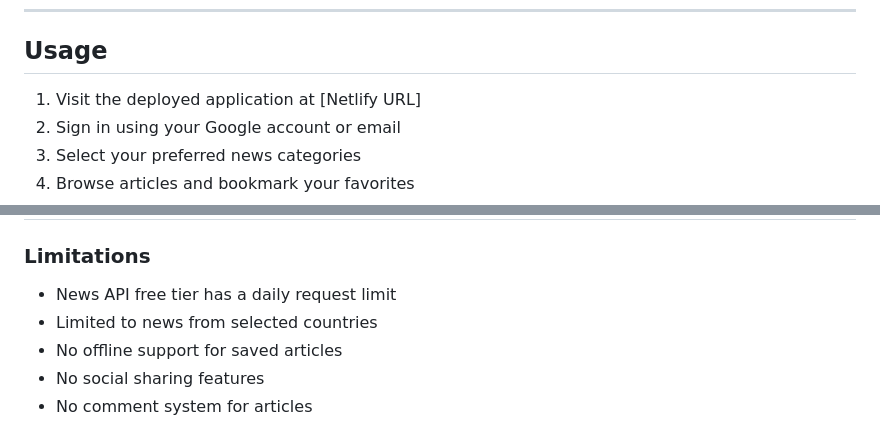
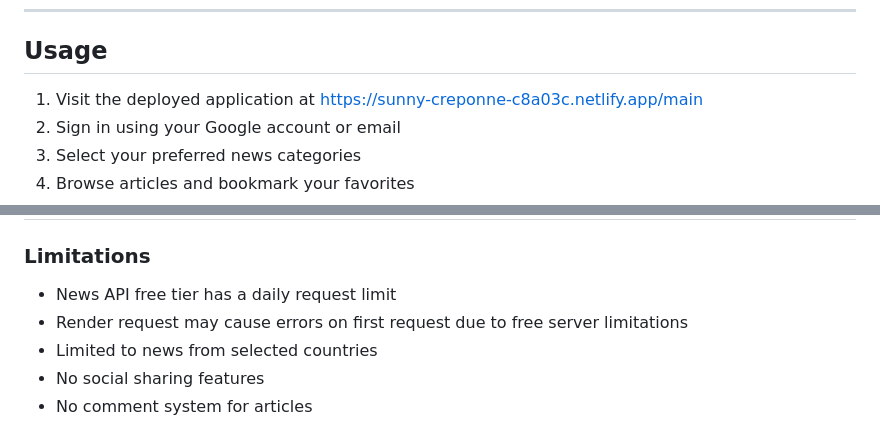
Before and after one commit to senukzzzzz/1800_202510_DTC15, a Markdown page: README.md, 2 parts joined by grey strips. Rendered like a GitHub page.

Commit message:
Add info to README file

```diff
--- a/README.md
+++ b/README.md
@@ -37,7 +37,7 @@ Developed for the BCIT COMP 1800 course, applying modern web development practic
 
 ## Usage
 
-1. Visit the deployed application at [Netlify URL]
+1. Visit the deployed application at https://sunny-creponne-c8a03c.netlify.app/main
 2. Sign in using your Google account or email
 3. Select your preferred news categories
 4. Browse articles and bookmark your favorites
@@ -99,8 +99,8 @@ slap-news/
 ### Limitations
 
 - News API free tier has a daily request limit
+- Render request may cause errors on first request due to free server limitations
 - Limited to news from selected countries
-- No offline support for saved articles
 - No social sharing features
 - No comment system for articles
 
```
